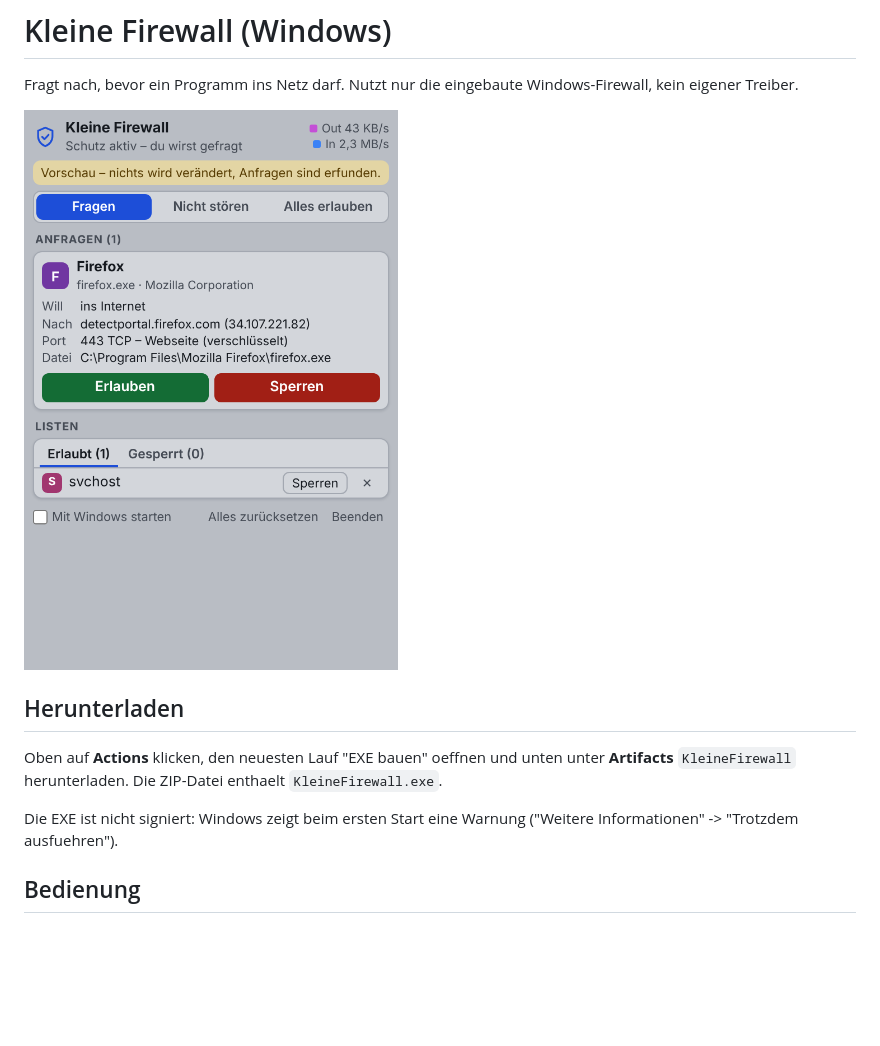
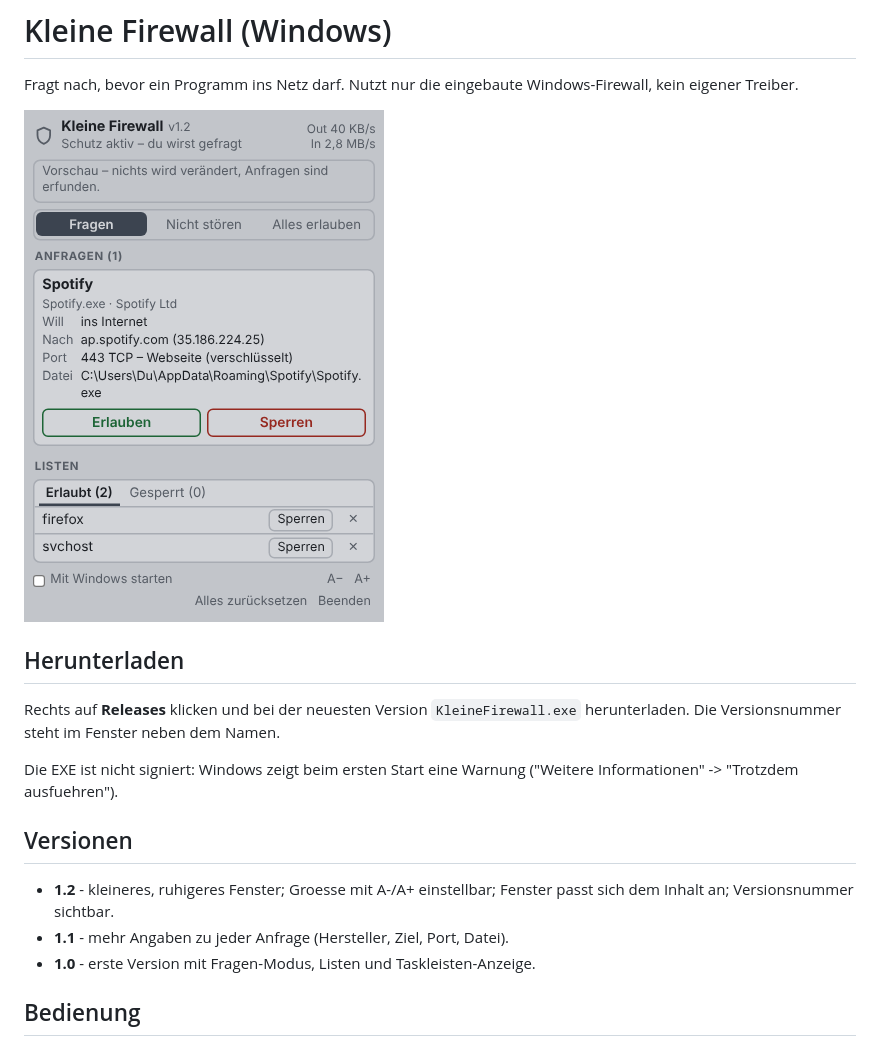
Before and after one commit to avidschnitt/kleine-firewall, a Markdown page: README.md, the part around the change. GitHub-like rendering; pictures changed too: vorschau.png; blank space fills up the shorter version.

```diff
--- a/README.md
+++ b/README.md
@@ -7,12 +7,18 @@ Windows-Firewall, kein eigener Treiber.
 
 ## Herunterladen
 
-Oben auf **Actions** klicken, den neuesten Lauf "EXE bauen" oeffnen und unten
-unter **Artifacts** `KleineFirewall` herunterladen. Die ZIP-Datei enthaelt
-`KleineFirewall.exe`.
+Rechts auf **Releases** klicken und bei der neuesten Version `KleineFirewall.exe`
+herunterladen. Die Versionsnummer steht im Fenster neben dem Namen.
 
 Die EXE ist nicht signiert: Windows zeigt beim ersten Start eine Warnung
 ("Weitere Informationen" -> "Trotzdem ausfuehren").
+
+## Versionen
+
+- **1.2** - kleineres, ruhigeres Fenster; Groesse mit A-/A+ einstellbar;
+  Fenster passt sich dem Inhalt an; Versionsnummer sichtbar.
+- **1.1** - mehr Angaben zu jeder Anfrage (Hersteller, Ziel, Port, Datei).
+- **1.0** - erste Version mit Fragen-Modus, Listen und Taskleisten-Anzeige.
 
 ## Bedienung
 
```
Also changed, not shown: 2 other files.
